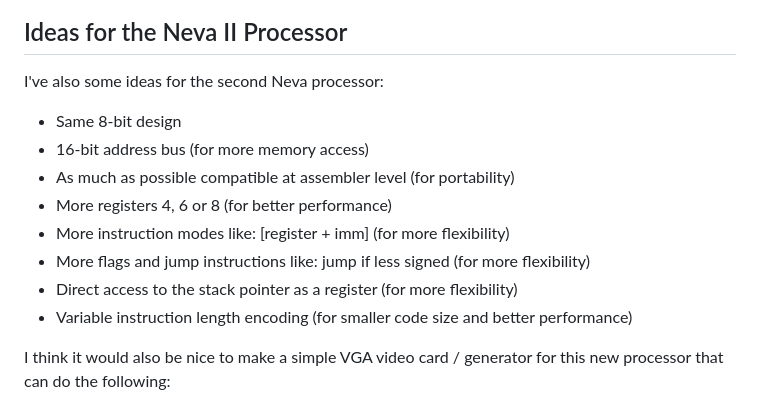
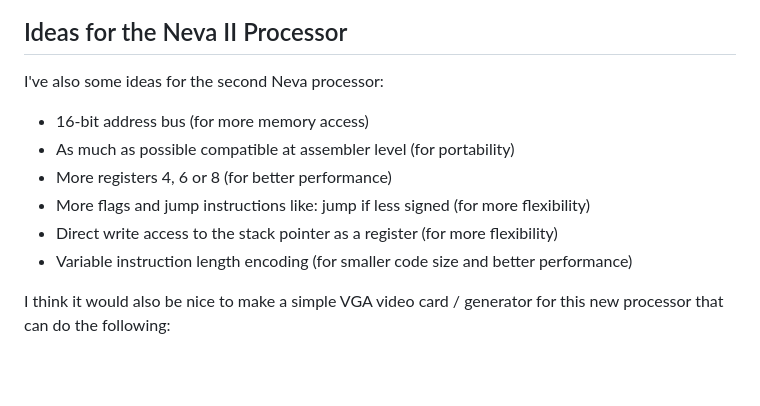
Before and after one commit to bplaat/neva-processor, a Markdown page: README.md, the part around the change printed below. GitHub-like rendering; blank space fills up the shorter version.

```diff
--- a/README.md
+++ b/README.md
@@ -147,13 +147,11 @@ The file `asm.js` contains a simple assembler written in JavaScript, you need [N
 ## Ideas for the Neva II Processor
 I've also some ideas for the second Neva processor:
 
-- Same 8-bit design
 - 16-bit address bus (for more memory access)
 - As much as possible compatible at assembler level (for portability)
 - More registers 4, 6 or 8 (for better performance)
-- More instruction modes like: [register + imm] (for more flexibility)
 - More flags and jump instructions like: jump if less signed (for more flexibility)
-- Direct access to the stack pointer as a register (for more flexibility)
+- Direct write access to the stack pointer as a register (for more flexibility)
 - Variable instruction length encoding (for smaller code size and better performance)
 
 I think it would also be nice to make a simple VGA video card / generator for this new processor that can do the following:
```
Also changed, not shown: other parts of README.md (+12 -12 lines), design.png, 5 other files.
